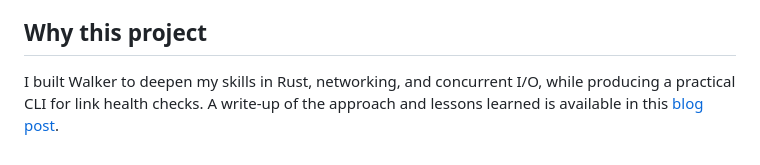
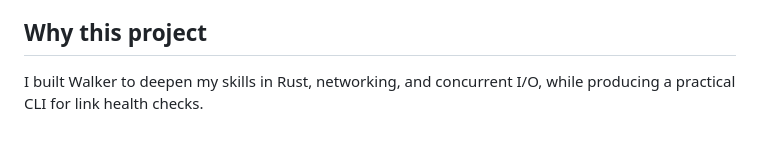
Before and after one commit to ynbh/walker, a Markdown page: README.md, the part around the change. Rendered like a GitHub page.

```diff
--- a/README.md
+++ b/README.md
@@ -106,4 +106,4 @@ link-walker --url <URL> -s
 
 ## Why this project
 
-I built Walker to deepen my skills in Rust, networking, and concurrent I/O, while producing a practical CLI for link health checks. A write‑up of the approach and lessons learned is available in this [blog post](https://ynb.sh/posts/walker).
+I built Walker to deepen my skills in Rust, networking, and concurrent I/O, while producing a practical CLI for link health checks.
```
